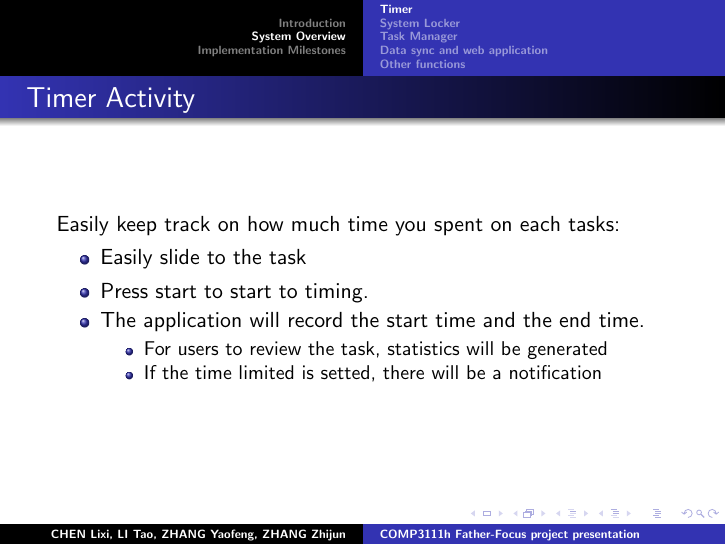
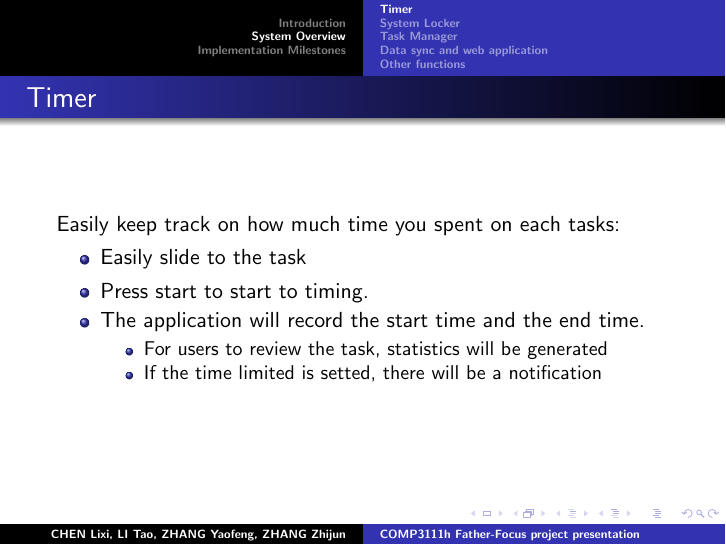
Before and after one commit to 3111H-Focus/Father-Focus, LaTeX slides (doc/first-presen.tex): page 17 of 31 before the commit and page 13 of 18 after it. Compiled offline with pdfLaTeX.

Commit message:
tex updated

```diff
--- a/doc/first-presen.tex
+++ b/doc/first-presen.tex
@@ -66,16 +66,12 @@ web server.
 \end{frame}
 \section{System Overview}
 \subsection{Timer}
-\begin{frame}\frametitle{Timer Activity}
+\begin{frame}\frametitle{Timer}
 Easily keep track on how much time you spent on each tasks:
-\pause
 \begin{itemize}
 \item Easily slide to the task
-\pause
 \item Press start to start to timing.
-\pause
 \item The application will record the start time and the end time.
-\pause
   \begin{itemize}
     \item For users to review the task, statistics will be generated
     \item If the time limited is setted, there will be a notification
```
Also changed, not shown: doc/first-presen.pdf, doc/first-presen.tex (9 more changed lines), 2 other files.
